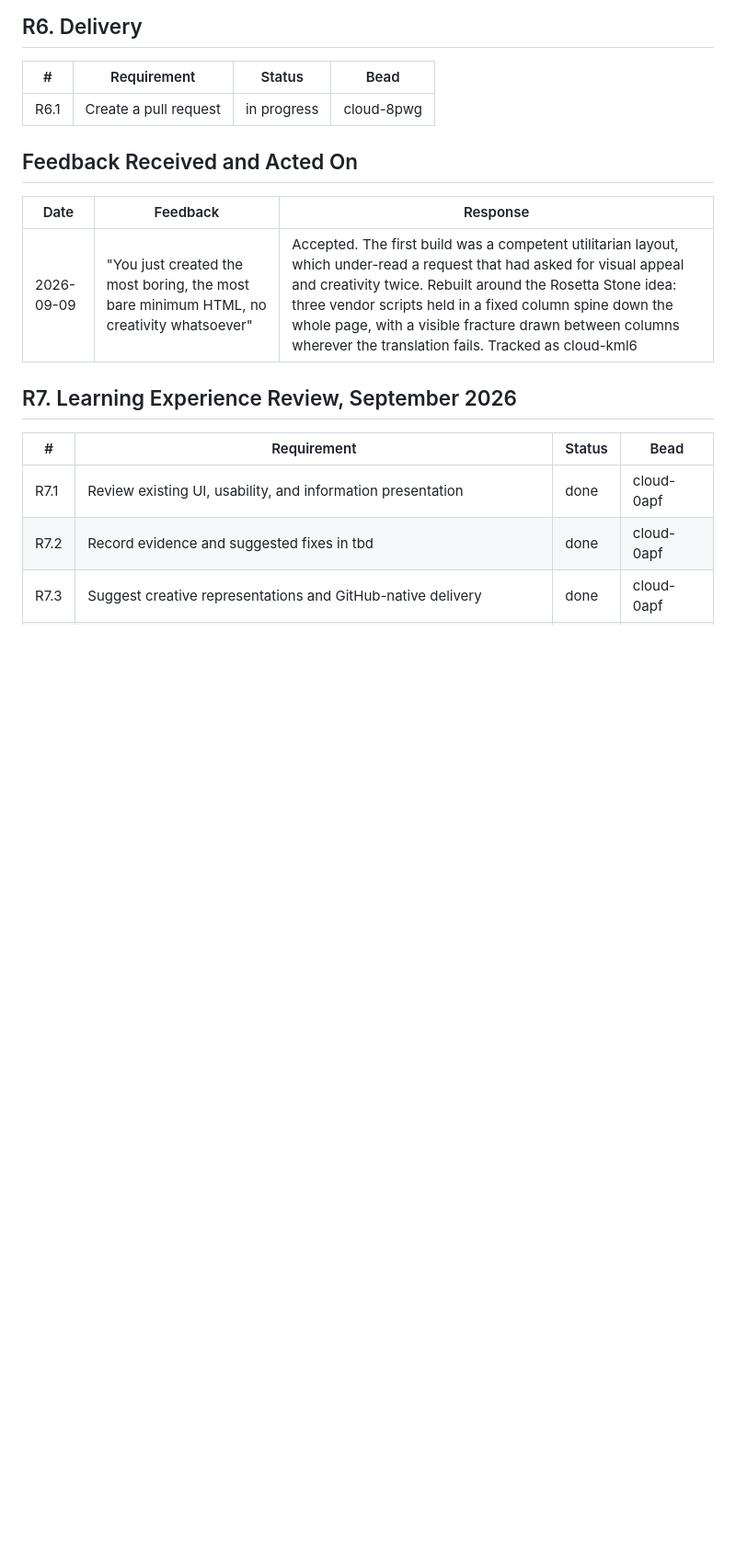
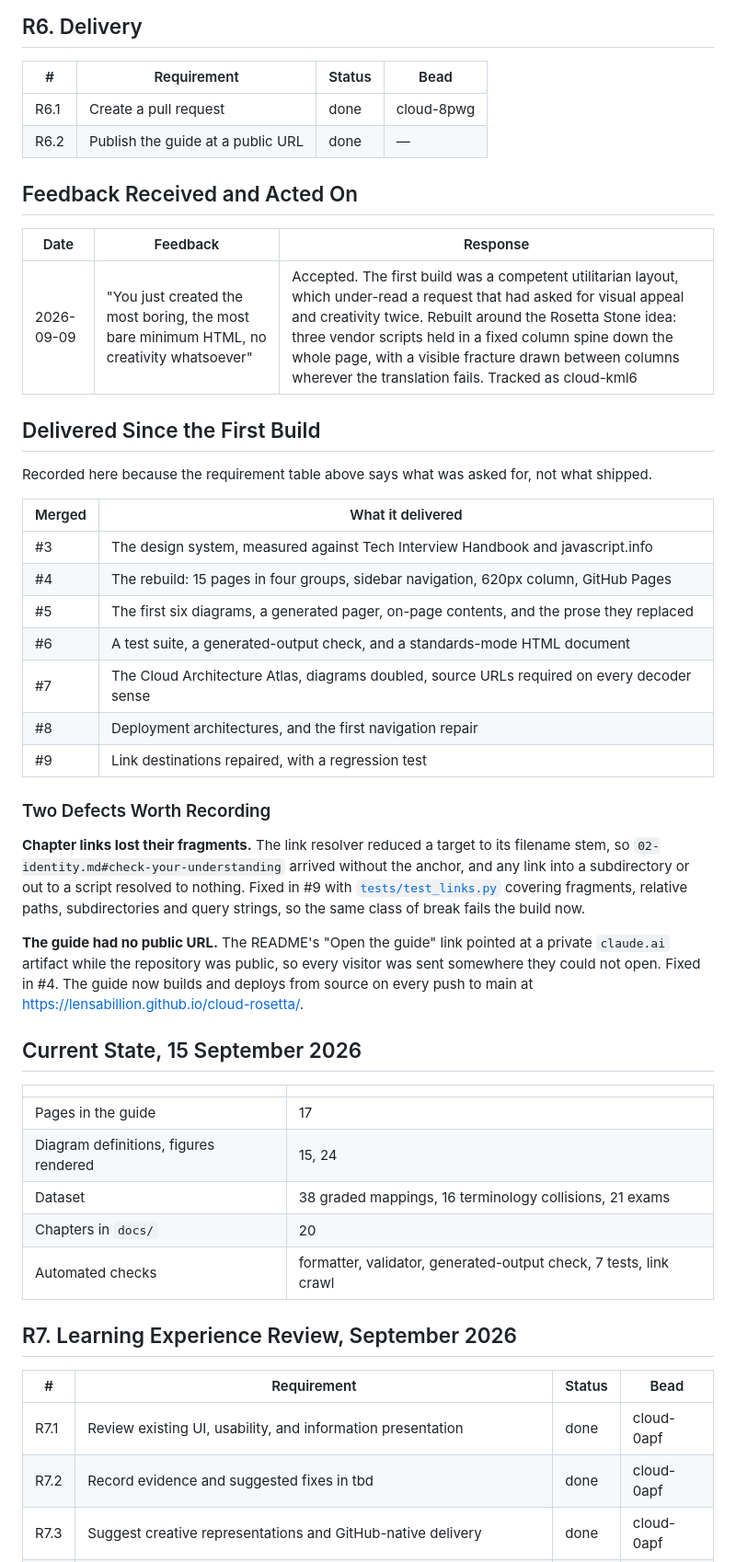
Before and after one commit to lensabillion/cloud-rosetta, a Markdown page: docs/requirements.md, the part around one of its changes. Shown at 92% size. GitHub-like rendering; blank space fills up the shorter version.

```diff
--- a/docs/requirements.md
+++ b/docs/requirements.md
@@ -87,13 +87,51 @@ supporting page.
 
 | # | Requirement | Status | Bead |
 | --- | --- | --- | --- |
-| R6.1 | Create a pull request | in progress | cloud-8pwg |
+| R6.1 | Create a pull request | done | cloud-8pwg |
+| R6.2 | Publish the guide at a public URL | done | — |
 
 ## Feedback Received and Acted On
 
 | Date | Feedback | Response |
 | --- | --- | --- |
 | 2026-09-09 | "You just created the most boring, the most bare minimum HTML, no creativity whatsoever" | Accepted. The first build was a competent utilitarian layout, which under-read a request that had asked for visual appeal and creativity twice. Rebuilt around the Rosetta Stone idea: three vendor scripts held in a fixed column spine down the whole page, with a visible fracture drawn between columns wherever the translation fails. Tracked as cloud-kml6 |
+
+## Delivered Since the First Build
+
+Recorded here because the requirement table above says what was asked for, not what shipped.
+
+| Merged | What it delivered |
+| --- | --- |
+| #3 | The design system, measured against Tech Interview Handbook and javascript.info |
+| #4 | The rebuild: 15 pages in four groups, sidebar navigation, 620px column, GitHub Pages |
+| #5 | The first six diagrams, a generated pager, on-page contents, and the prose they replaced |
+| #6 | A test suite, a generated-output check, and a standards-mode HTML document |
+| #7 | The Cloud Architecture Atlas, diagrams doubled, source URLs required on every decoder sense |
+| #8 | Deployment architectures, and the first navigation repair |
+| #9 | Link destinations repaired, with a regression test |
+
+### Two Defects Worth Recording
+
+**Chapter links lost their fragments.** The link resolver reduced a target to its filename stem,
+so `02-identity.md#check-your-understanding` arrived without the anchor, and any link into a
+subdirectory or out to a script resolved to nothing. Fixed in #9 with
+[`tests/test_links.py`](../tests/test_links.py) covering fragments, relative paths, subdirectories
+and query strings, so the same class of break fails the build now.
+
+**The guide had no public URL.** The README's "Open the guide" link pointed at a private
+`claude.ai` artifact while the repository was public, so every visitor was sent somewhere they
+could not open. Fixed in #4. The guide now builds and deploys from source on every push to main
+at <https://lensabillion.github.io/cloud-rosetta/>.
+
+## Current State, 15 September 2026
+
+| | |
+| --- | --- |
+| Pages in the guide | 17 |
+| Diagram definitions, figures rendered | 15, 24 |
+| Dataset | 38 graded mappings, 16 terminology collisions, 21 exams |
+| Chapters in `docs/` | 20 |
+| Automated checks | formatter, validator, generated-output check, 7 tests, link crawl |
 
 <!-- This document follows common-doc-guidelines.md. -->
 
```
Also changed, not shown: other parts of docs/requirements.md (+3 -3 lines), docs/design-system.md (+32 -17 lines).
